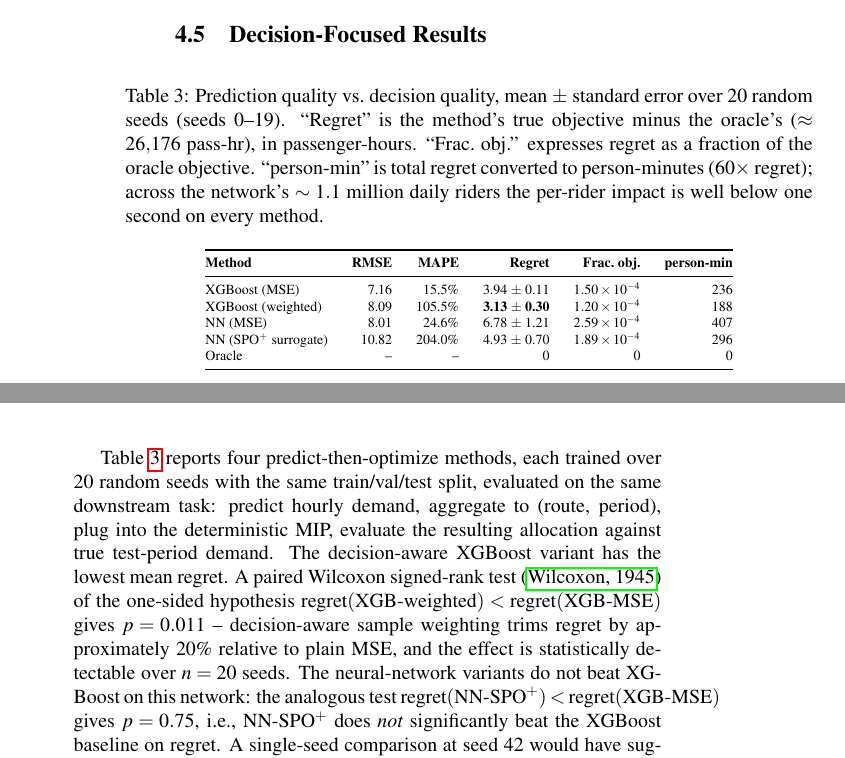
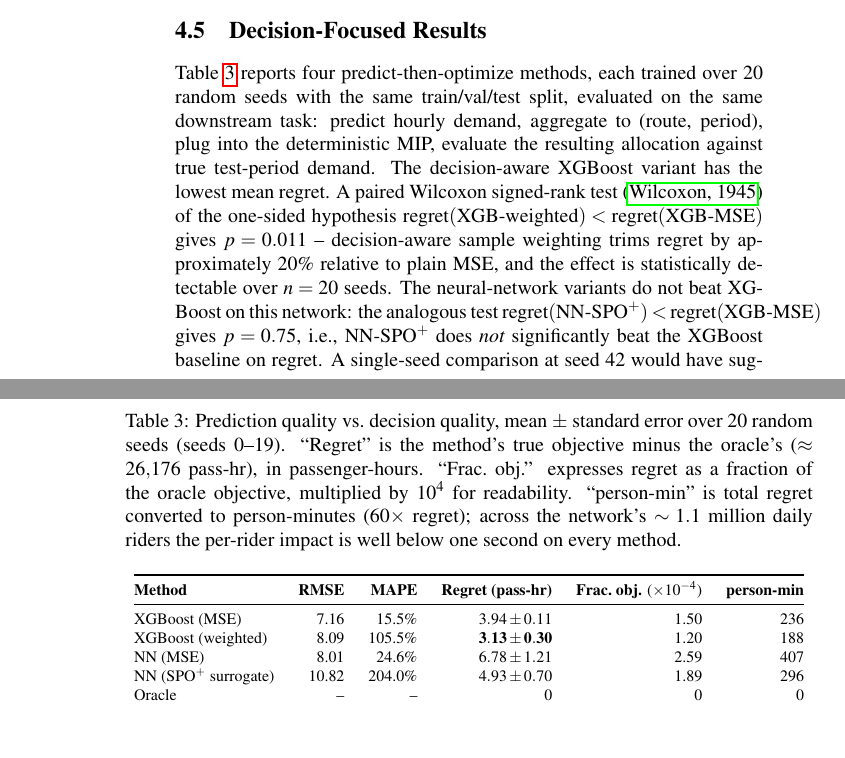
Before and after one commit to juunnq/pune-bus-optimization, a LaTeX document (paper/main.tex): two parts of pages 14 and 15 of 24 before the commit and two parts of pages 14 and 16 of 24 after it, joined at a grey line, cut so that both start at the same text, the shorter picture padded with empty space. Compiled offline with pdfLaTeX; a LaTeX package or settings file that is missing is left out.

Commit message:
Fix Table 3 overflow: span both columns via table*
The decision-focused results table had 6 data columns and overflowed the
one-column width in the two-column layout (person-min bled into the
right column visibly in the rendered PDF).

paper/main.tex (tab:df only):
- table -> table* so the table spans both columns.
- \scriptsize -> \footnotesize (readability dividend from the extra
  horizontal space).
- "Frac. obj." cells changed from $1.50 \times 10^{-4}$ to 1.50 with
  the $\times 10^{-4}$ multiplier moved to the column header. Same
  information, tighter cells, and the comparison across rows is easier
  to read at a glance.
- "Regret" header gets explicit pass-hr unit annotation for
  self-containment when the table is read floating.

No other tables touched. 13-page count unchanged. Clean compile, no
overfull boxes.

```diff
--- a/paper/main.tex
+++ b/paper/main.tex
@@ -760,31 +760,31 @@ scenario modelling on this DGP yields essentially nothing.
 \subsection{Decision-Focused Results}
 \label{sec:df-results}
 
-\begin{table}[h]
+\begin{table*}[t]
 \caption{Prediction quality vs.\ decision quality, mean $\pm$
-standard error over 20 random seeds (seeds $0$--$19$). ``Regret''
-is the method's true objective minus the oracle's
-($\approx 26{,}176$ pass-hr), in passenger-hours. ``Frac.\ obj.''
-expresses regret as a fraction of the oracle objective.
-``person-min'' is total regret converted to person-minutes
-($60 \times$ regret); across the network's $\sim 1.1$ million
-daily riders the per-rider impact is well below one second on
-every method.}\label{tab:df}
-\centering\scriptsize
+standard error over 20 random seeds (seeds $0$--$19$). ``Regret'' is
+the method's true objective minus the oracle's ($\approx 26{,}176$
+pass-hr), in passenger-hours. ``Frac.\ obj.'' expresses regret as a
+fraction of the oracle objective, multiplied by $10^{4}$ for
+readability. ``person-min'' is total regret converted to person-minutes
+($60 \times$ regret); across the network's $\sim 1.1$ million daily
+riders the per-rider impact is well below one second on every
+method.}\label{tab:df}
+\centering\footnotesize
 \begin{tabular}{@{}lrrrrr@{}}
 \toprule
 \textbf{Method} & \textbf{RMSE} & \textbf{MAPE} &
-\textbf{Regret} & \textbf{Frac.\ obj.} &
+\textbf{Regret (pass-hr)} & \textbf{Frac.\ obj.} ($\times 10^{-4}$) &
 \textbf{person-min} \\
 \midrule
-XGBoost (MSE)          &  7.16 & 15.5\% & 3.94 $\pm$ 0.11 & $1.50 \times 10^{-4}$ & 236 \\
-XGBoost (weighted)     &  8.09 & 105.5\% & \textbf{3.13 $\pm$ 0.30} & $1.20 \times 10^{-4}$ & 188 \\
-NN (MSE)               &  8.01 & 24.6\% & 6.78 $\pm$ 1.21 & $2.59 \times 10^{-4}$ & 407 \\
-NN (SPO$^+$ surrogate) & 10.82 & 204.0\% & 4.93 $\pm$ 0.70 & $1.89 \times 10^{-4}$ & 296 \\
-Oracle                 &  --   &   --   & 0 & 0 & 0 \\
+XGBoost (MSE)          &  7.16 &  15.5\% & $3.94 \pm 0.11$ & 1.50 & 236 \\
+XGBoost (weighted)     &  8.09 & 105.5\% & $\mathbf{3.13 \pm 0.30}$ & 1.20 & 188 \\
+NN (MSE)               &  8.01 &  24.6\% & $6.78 \pm 1.21$ & 2.59 & 407 \\
+NN (SPO$^+$ surrogate) & 10.82 & 204.0\% & $4.93 \pm 0.70$ & 1.89 & 296 \\
+Oracle                 &  --   &   --    & 0               & 0    & 0 \\
 \bottomrule
 \end{tabular}
-\end{table}
+\end{table*}
 
 Table~\ref{tab:df} reports four predict-then-optimize methods,
 each trained over 20 random seeds with the same train/val/test
```
Also changed, not shown: paper/main.pdf.
